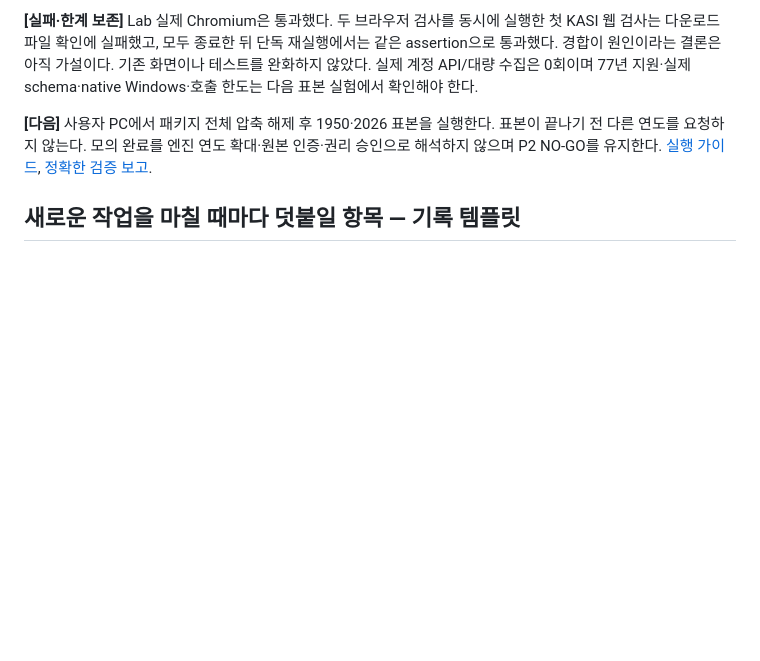
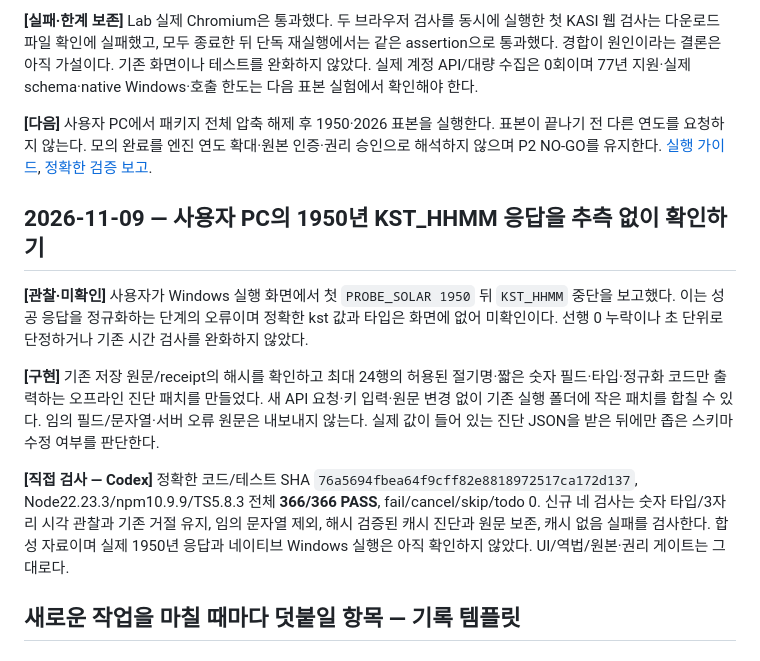
Before and after one commit to kwh01116-cmd/Manseryeok-engine, a Markdown page: docs/DEVLOG.md, the part around the change. GitHub-like rendering; blank space fills up the shorter version.

Commit message:
docs(kasi): record observed local time-format failure and offline diagnosis

```diff
--- a/docs/DEVLOG.md
+++ b/docs/DEVLOG.md
@@ -284,6 +284,14 @@
 
 **[다음]** 사용자 PC에서 패키지 전체 압축 해제 후 1950·2026 표본을 실행한다. 표본이 끝나기 전 다른 연도를 요청하지 않는다. 모의 완료를 엔진 연도 확대·원본 인증·권리 승인으로 해석하지 않으며 P2 NO-GO를 유지한다. [실행 가이드](KASI_LOCAL_1950_2026.md), [정확한 검증 보고](engineering/KASI_LOCAL_1950_2026_EXECUTION_20261109.md).
 
+## 2026-11-09 — 사용자 PC의 1950년 KST_HHMM 응답을 추측 없이 확인하기
+
+**[관찰·미확인]** 사용자가 Windows 실행 화면에서 첫 `PROBE_SOLAR 1950` 뒤 `KST_HHMM` 중단을 보고했다. 이는 성공 응답을 정규화하는 단계의 오류이며 정확한 kst 값과 타입은 화면에 없어 미확인이다. 선행 0 누락이나 초 단위로 단정하거나 기존 시간 검사를 완화하지 않았다.
+
+**[구현]** 기존 저장 원문/receipt의 해시를 확인하고 최대 24행의 허용된 절기명·짧은 숫자 필드·타입·정규화 코드만 출력하는 오프라인 진단 패치를 만들었다. 새 API 요청·키 입력·원문 변경 없이 기존 실행 폴더에 작은 패치를 합칠 수 있다. 임의 필드/문자열·서버 오류 원문은 내보내지 않는다. 실제 값이 들어 있는 진단 JSON을 받은 뒤에만 좁은 스키마 수정 여부를 판단한다.
+
+**[직접 검사 — Codex]** 정확한 코드/테스트 SHA `76a5694fbea64f9cff82e8818972517ca172d137`, Node22.23.3/npm10.9.9/TS5.8.3 전체 **366/366 PASS**, fail/cancel/skip/todo 0. 신규 네 검사는 숫자 타입/3자리 시각 관찰과 기존 거절 유지, 임의 문자열 제외, 해시 검증된 캐시 진단과 원문 보존, 캐시 없음 실패를 검사한다. 합성 자료이며 실제 1950년 응답과 네이티브 Windows 실행은 아직 확인하지 않았다. UI/역법/원본·권리 게이트는 그대로다.
+
 ## 새로운 작업을 마칠 때마다 덧붙일 항목 — 기록 템플릿
 
 ### YYYY-MM-DD — 무엇을 만들거나 알아보려 했나?
```
Also changed, not shown: docs/EXECUTION_HANDOFF.md (+2 -0 lines).
